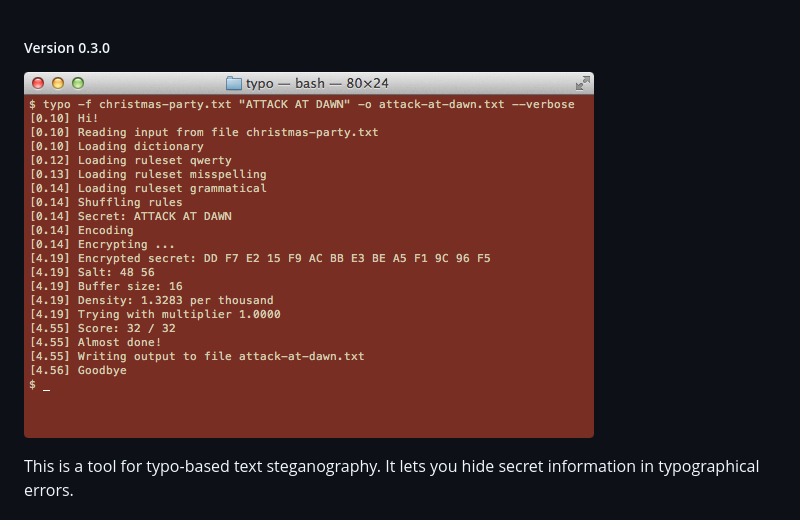
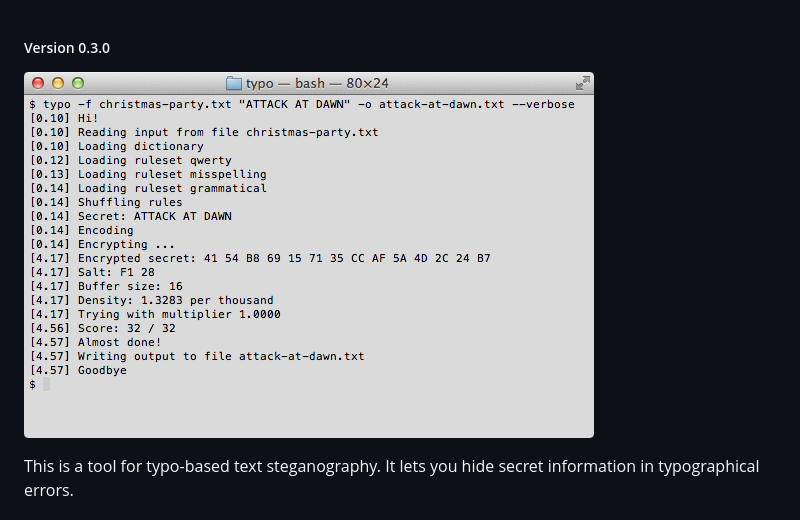
Before and after one commit to mjethani/typo, a Markdown page: README.md, the part around the change. Rendered like a GitHub page; pictures changed too: red-sands.png (deleted), screenshot.png (added).

Commit message:
Screenshot

```diff
--- a/README.md
+++ b/README.md
@@ -1,6 +1,6 @@
 ##### Version 0.3.0
 
-![Screenshot](red-sands.png)
+![Screenshot](screenshot.png)
 
 This is a tool for typo-based text steganography. It lets you hide secret
 information in typographical errors.
```
